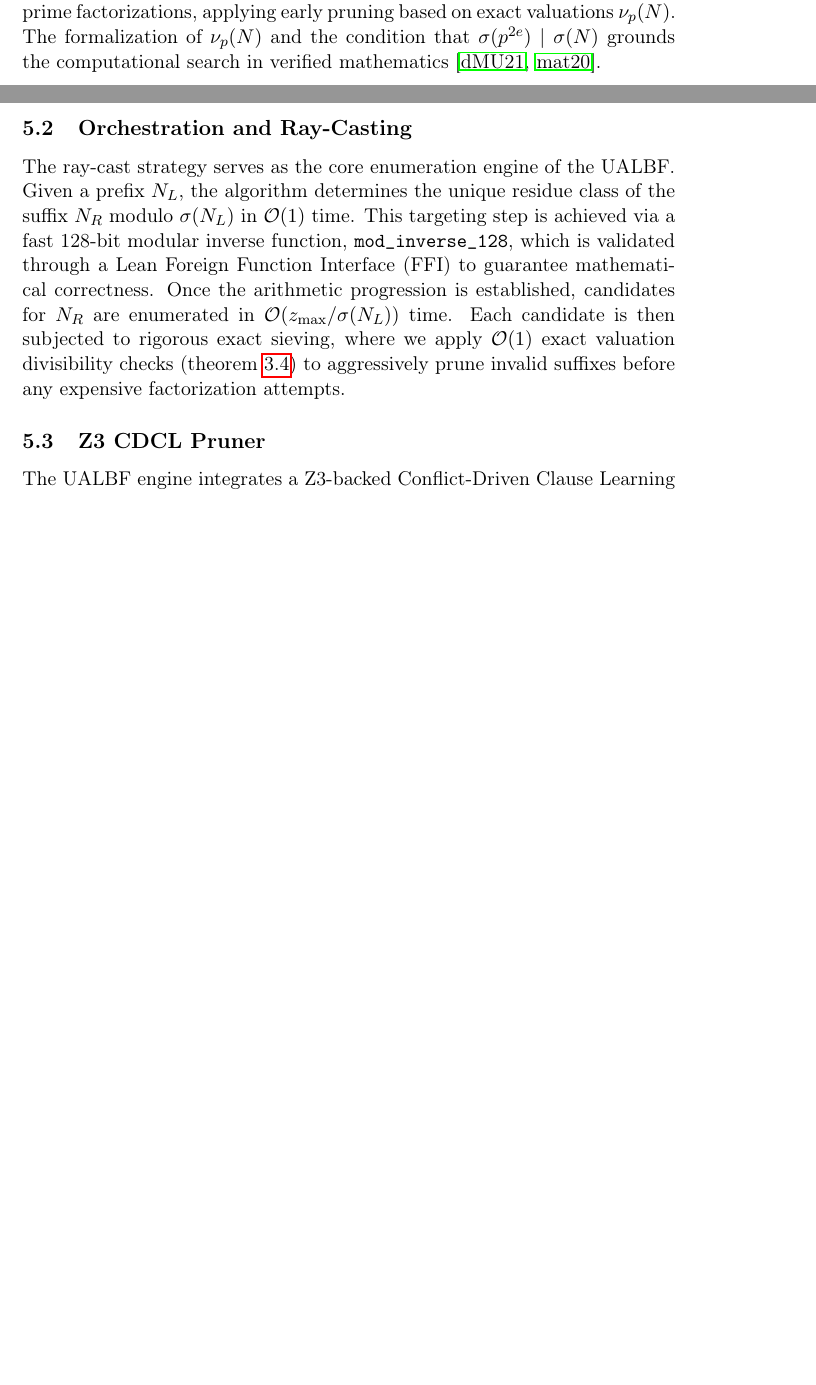
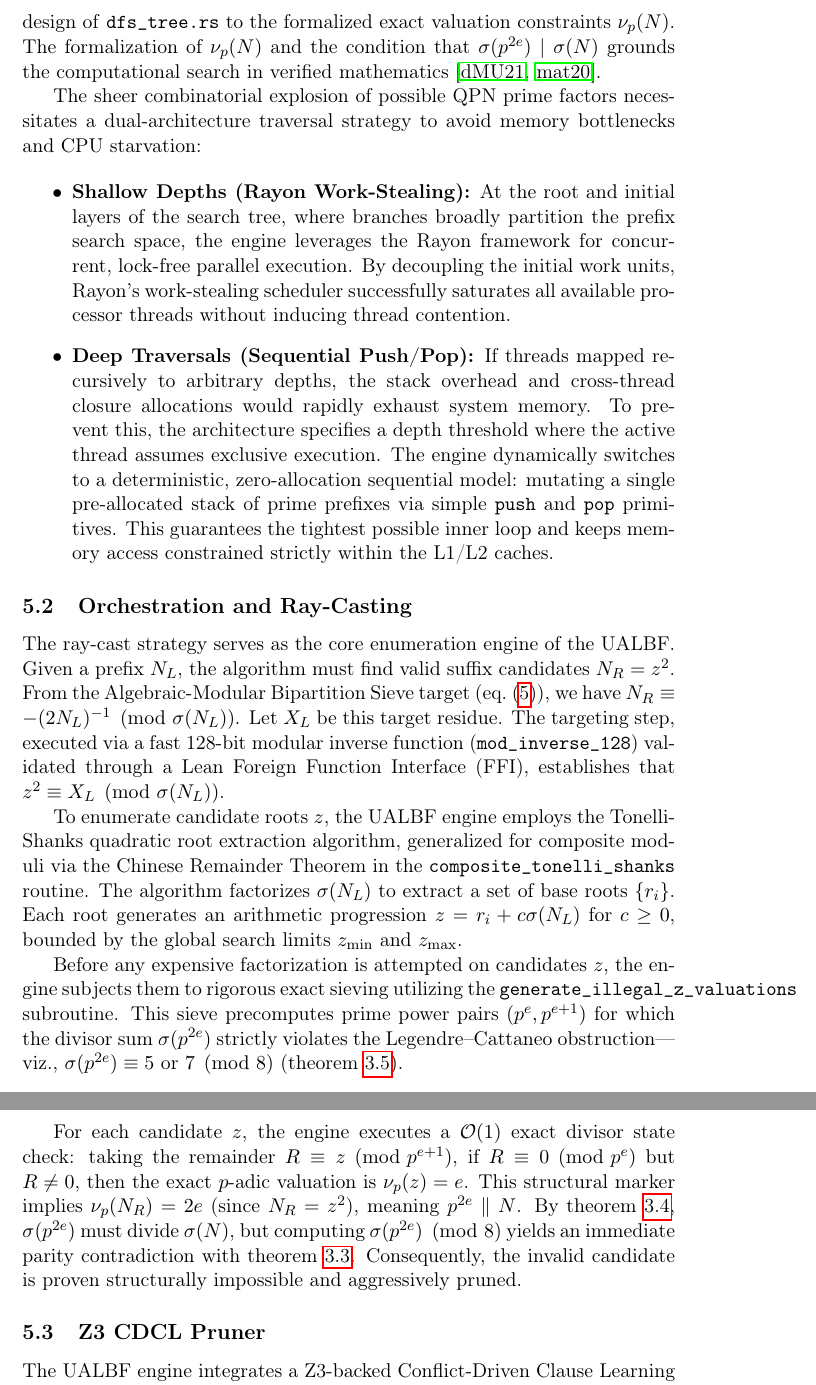
Before and after one commit to fderuiter/quasipolynomials, a LaTeX paper (ualbf-project/paper/main.tex): two parts of pages 8 and 9 of 14 before the commit and two parts of pages 9 and 10 of 15 after it, joined at a grey line, cut at the place of the change, the shorter picture padded with empty space. Compiled offline with pdfLaTeX.

Commit message:
feat: Document the hybrid DFS strategy and ray-casting algorithms in the paper, and update the TODO list to reflect their completion.

```diff
--- a/ualbf-project/paper/main.tex
+++ b/ualbf-project/paper/main.tex
@@ -421,11 +421,24 @@ The UALBF computational engine is driven by a highly parallel, lock-free Rust im
 
 \subsection{Depth-First Search for Prefix Construction}
 \label{subsec:dfs_prefix}
-Our Rust engine constructs prefixes using a Depth-First Search (DFS) over prime factorizations, applying early pruning based on exact valuations $\nu_p(N)$. The formalization of $\nu_p(N)$ and the condition that $\sigma(p^{2e}) \mid \sigma(N)$ grounds the computational search in verified mathematics \cite{moura2021,mathlib2020}.
+Our Rust engine constructs candidate prefixes via a hybrid Depth-First Search (DFS) over prime factorizations, explicitly mapping the architectural design of \texttt{dfs\_tree.rs} to the formalized exact valuation constraints $\nu_p(N)$. The formalization of $\nu_p(N)$ and the condition that $\sigma(p^{2e}) \mid \sigma(N)$ grounds the computational search in verified mathematics \cite{moura2021,mathlib2020}.
+
+The sheer combinatorial explosion of possible QPN prime factors necessitates a dual-architecture traversal strategy to avoid memory bottlenecks and CPU starvation:
+
+\begin{itemize}
+    \item \textbf{Shallow Depths (Rayon Work-Stealing):} At the root and initial layers of the search tree, where branches broadly partition the prefix search space, the engine leverages the Rayon framework for concurrent, lock-free parallel execution. By decoupling the initial work units, Rayon's work-stealing scheduler successfully saturates all available processor threads without inducing thread contention.
+    \item \textbf{Deep Traversals (Sequential Push/Pop):} If threads mapped recursively to arbitrary depths, the stack overhead and cross-thread closure allocations would rapidly exhaust system memory. To prevent this, the architecture specifies a depth threshold where the active thread assumes exclusive execution. The engine dynamically switches to a deterministic, zero-allocation sequential model: mutating a single pre-allocated stack of prime prefixes via simple \texttt{push} and \texttt{pop} primitives. This guarantees the tightest possible inner loop and keeps memory access constrained strictly within the L1/L2 caches.
+\end{itemize}
 
 \subsection{Orchestration and Ray-Casting}
 \label{subsec:ray_casting}
-The ray-cast strategy serves as the core enumeration engine of the UALBF. Given a prefix $N_L$, the algorithm determines the unique residue class of the suffix $N_R$ modulo $\sigma(N_L)$ in $\mathcal{O}(1)$ time. This targeting step is achieved via a fast 128-bit modular inverse function, \texttt{mod\_inverse\_128}, which is validated through a Lean Foreign Function Interface (FFI) to guarantee mathematical correctness. Once the arithmetic progression is established, candidates for $N_R$ are enumerated in $\mathcal{O}(z_{\max}/\sigma(N_L))$ time. Each candidate is then subjected to rigorous exact sieving, where we apply $\mathcal{O}(1)$ exact valuation divisibility checks (\cref{lem:exact-val}) to aggressively prune invalid suffixes before any expensive factorization attempts.
+The ray-cast strategy serves as the core enumeration engine of the UALBF. Given a prefix $N_L$, the algorithm must find valid suffix candidates $N_R = z^2$. From the Algebraic-Modular Bipartition Sieve target (\cref{eq:ambs-target}), we have $N_R \equiv -(2N_L)^{-1} \pmod{\sigma(N_L)}$. Let $X_L$ be this target residue. The targeting step, executed via a fast 128-bit modular inverse function (\texttt{mod\_inverse\_128}) validated through a Lean Foreign Function Interface (FFI), establishes that $z^2 \equiv X_L \pmod{\sigma(N_L)}$.
+
+To enumerate candidate roots $z$, the UALBF engine employs the Tonelli-Shanks quadratic root extraction algorithm, generalized for composite moduli via the Chinese Remainder Theorem in the \texttt{composite\_tonelli\_shanks} routine. The algorithm factorizes $\sigma(N_L)$ to extract a set of base roots $\{r_i\}$. Each root generates an arithmetic progression $z = r_i + c \sigma(N_L)$ for $c \ge 0$, bounded by the global search limits $z_{\min}$ and $z_{\max}$.
+
+Before any expensive factorization is attempted on candidates $z$, the engine subjects them to rigorous exact sieving utilizing the \texttt{generate\_illegal\_z\_valuations} subroutine. This sieve precomputes prime power pairs $(p^e, p^{e+1})$ for which the divisor sum $\sigma(p^{2e})$ strictly violates the Legendre--Cattaneo obstruction---viz., $\sigma(p^{2e}) \equiv 5 \text{ or } 7 \pmod 8$ (\cref{thm:sieve-sound}).
+
+For each candidate $z$, the engine executes a $\mathcal{O}(1)$ exact divisor state check: taking the remainder $R \equiv z \pmod{p^{e+1}}$, if $R \equiv 0 \pmod{p^e}$ but $R \neq 0$, then the exact $p$-adic valuation is $\nu_p(z) = e$. This structural marker implies $\nu_p(N_R) = 2e$ (since $N_R = z^2$), meaning $p^{2e} \parallel N$. By \cref{lem:exact-val}, $\sigma(p^{2e})$ must divide $\sigma(N)$, but computing $\sigma(p^{2e}) \pmod{8}$ yields an immediate parity contradiction with \cref{thm:mod8}. Consequently, the invalid candidate is proven structurally impossible and aggressively pruned.
 
 \subsection{Z3 CDCL Pruner}
 \label{subsec:z3_cdcl_pruner}
```
Also changed, not shown: TODO.md (+2 -2 lines).
